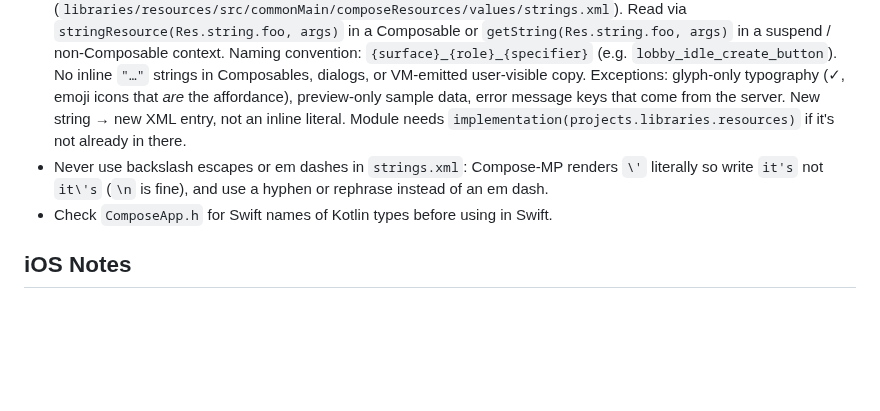
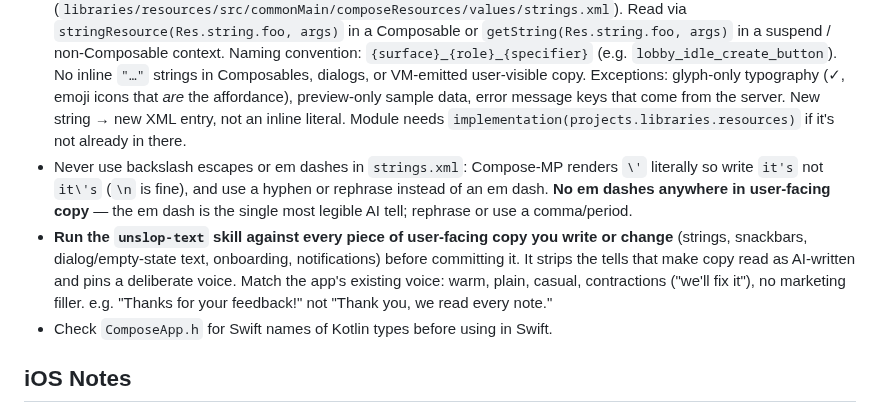
Before and after one commit to Elijah-Dangerfield/Cards, a Markdown page: AGENTS.md, the part around the change. Rendered like a GitHub page; blank space fills up the shorter version.

```diff
--- a/AGENTS.md
+++ b/AGENTS.md
@@ -397,7 +397,8 @@ Top-edge emoji bubbles attach to both — dialogs via `emoji = dialogEmoji("🎉
 - **Don't litter the code with comments.** Default to none. Let clear names and small functions carry the meaning — don't narrate what the code already says (`// loop over seats`, `// set the flag`, section banners), don't restate a function's signature above it, and don't leave AI-style "here's what I changed / why I picked this" notes. A comment earns its place only when it explains something the code *can't*: a non-obvious gotcha, a regression it guards, or a "why this way and not the obvious way." If you're tempted to explain a tricky block, prefer extracting a well-named function. When you touch code that's already over-commented, strip the noise as you go.
 - Custom UI components in `libraries/ui` — avoid Material directly.
 - **Every user-facing string lives in `:libraries:resources`** (`libraries/resources/src/commonMain/composeResources/values/strings.xml`). Read via `stringResource(Res.string.foo, args)` in a Composable or `getString(Res.string.foo, args)` in a suspend / non-Composable context. Naming convention: `{surface}_{role}_{specifier}` (e.g. `lobby_idle_create_button`). No inline `"…"` strings in Composables, dialogs, or VM-emitted user-visible copy. Exceptions: glyph-only typography (✓, emoji icons that *are* the affordance), preview-only sample data, error message keys that come from the server. New string → new XML entry, not an inline literal. Module needs `implementation(projects.libraries.resources)` if it's not already in there.
-- Never use backslash escapes or em dashes in `strings.xml`: Compose-MP renders `\'` literally so write `it's` not `it\'s` (`\n` is fine), and use a hyphen or rephrase instead of an em dash.
+- Never use backslash escapes or em dashes in `strings.xml`: Compose-MP renders `\'` literally so write `it's` not `it\'s` (`\n` is fine), and use a hyphen or rephrase instead of an em dash. **No em dashes anywhere in user-facing copy** — the em dash is the single most legible AI tell; rephrase or use a comma/period.
+- **Run the `unslop-text` skill against every piece of user-facing copy you write or change** (strings, snackbars, dialog/empty-state text, onboarding, notifications) before committing it. It strips the tells that make copy read as AI-written and pins a deliberate voice. Match the app's existing voice: warm, plain, casual, contractions ("we'll fix it"), no marketing filler. e.g. "Thanks for your feedback!" not "Thank you, we read every note."
 - Check `ComposeApp.h` for Swift names of Kotlin types before using in Swift.
 
 ## iOS Notes
```
Also changed, not shown: docs/todo.md (+0 -24 lines).
